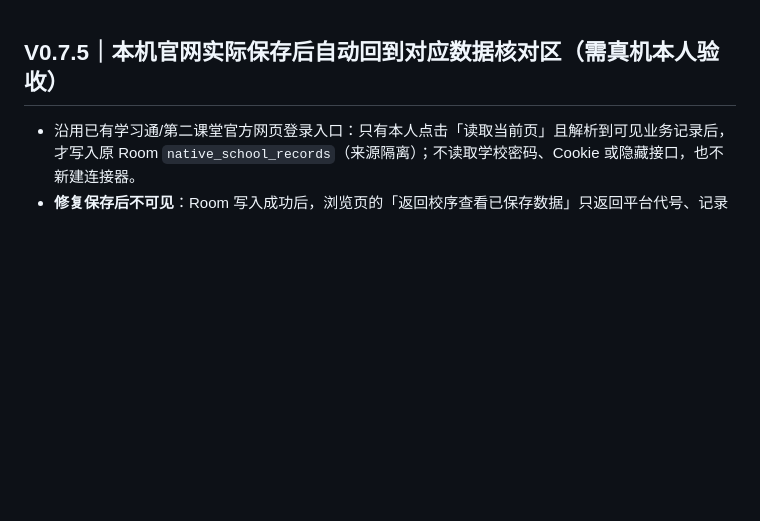
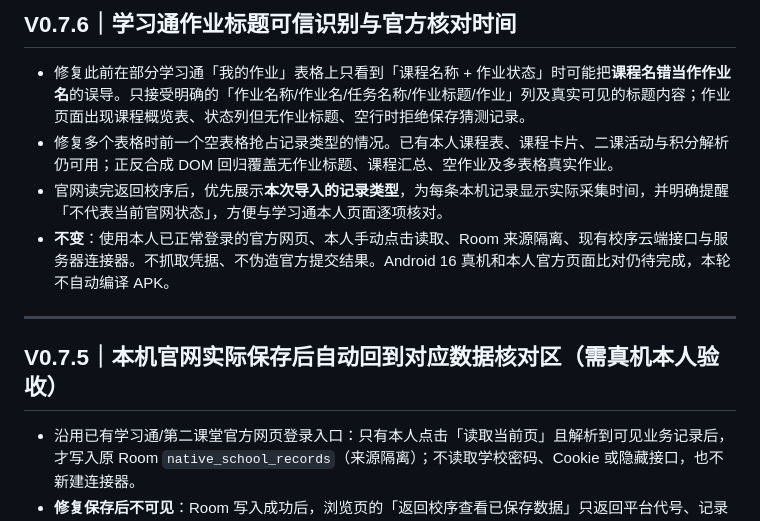
Before and after one commit to 07xh/dorm-os, a Markdown page: apps/xiaoxu-android/README.md, the part around the change. Drawn GitHub-style; blank space fills up the shorter version.

Commit message:
docs(android): clarify real homework title gate and pending owner review

```diff
--- a/apps/xiaoxu-android/README.md
+++ b/apps/xiaoxu-android/README.md
@@ -1,3 +1,11 @@
+## V0.7.6｜学习通作业标题可信识别与官方核对时间
+
+- 修复此前在部分学习通「我的作业」表格上只看到「课程名称 + 作业状态」时可能把**课程名错当作作业名**的误导。只接受明确的「作业名称/作业名/任务名称/作业标题/作业」列及真实可见的标题内容；作业页面出现课程概览表、状态列但无作业标题、空行时拒绝保存猜测记录。
+- 修复多个表格时前一个空表格抢占记录类型的情况。已有本人课程表、课程卡片、二课活动与积分解析仍可用；正反合成 DOM 回归覆盖无作业标题、课程汇总、空作业及多表格真实作业。
+- 官网读完返回校序后，优先展示**本次导入的记录类型**，为每条本机记录显示实际采集时间，并明确提醒「不代表当前官网状态」，方便与学习通本人页面逐项核对。
+- **不变**：使用本人已正常登录的官方网页、本人手动点击读取、Room 来源隔离、现有校序云端接口与服务器连接器。不抓取凭据、不伪造官方提交结果。Android 16 真机和本人官方页面比对仍待完成，本轮不自动编译 APK。
+
+---
 ## V0.7.5｜本机官网实际保存后自动回到对应数据核对区（需真机本人验收）
 
 - 沿用已有学习通/第二课堂官方网页登录入口：只有本人点击「读取当前页」且解析到可见业务记录后，才写入原 Room `native_school_records`（来源隔离）；不读取学校密码、Cookie 或隐藏接口，也不新建连接器。
```
